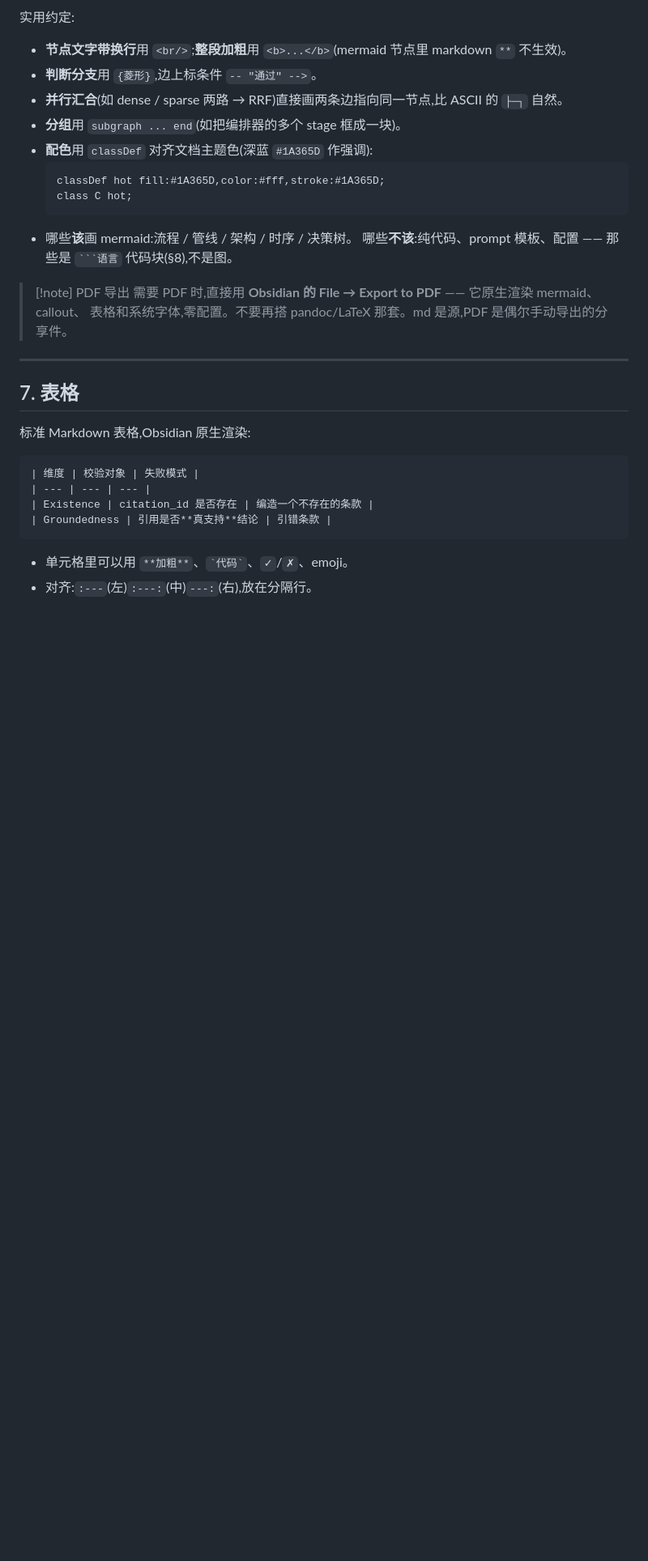
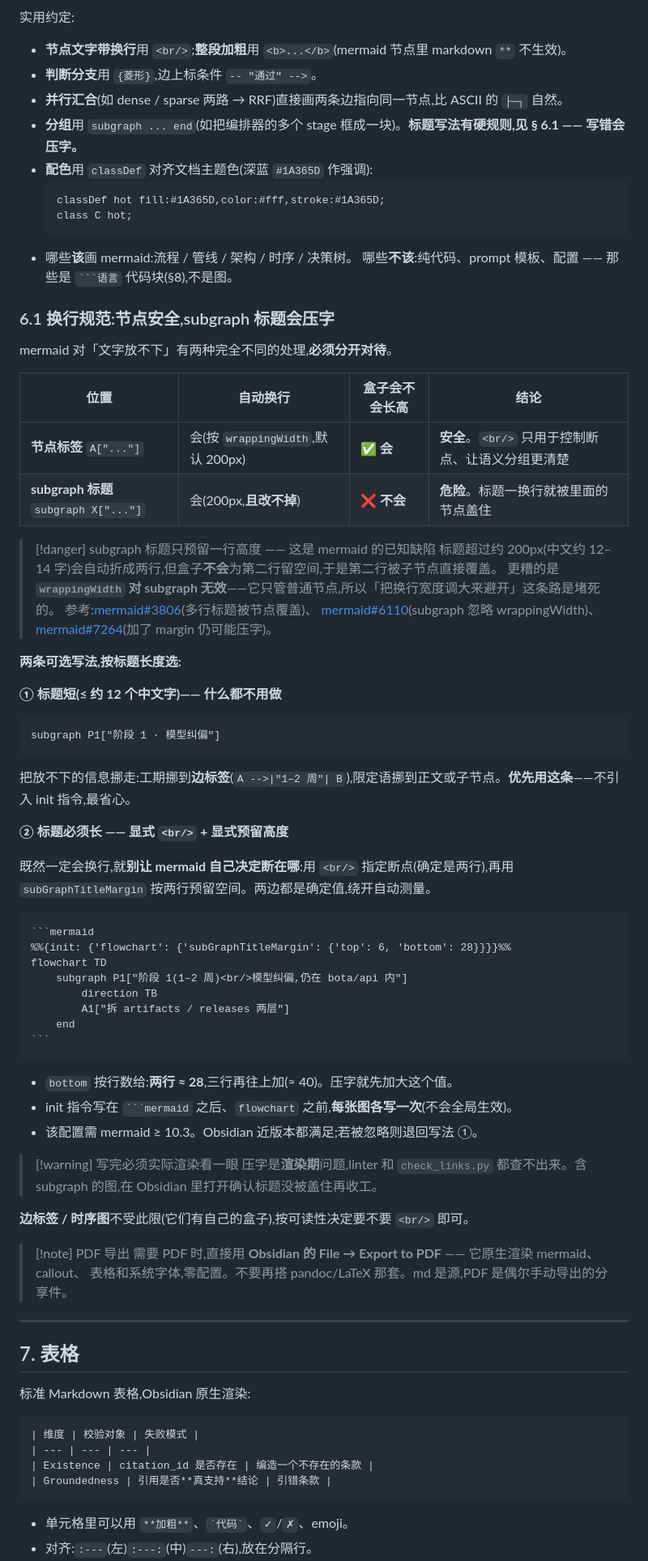
Before and after one commit to Mosakana/tech-doc, a Markdown page: FORMAT_GUIDE.md, the part around one of its changes. Shown at 81% size. GitHub-like rendering; blank space fills up the shorter version.

Commit message:
feat(mermaid): subgraph title line-break rule to prevent text overlap
Mermaid reserves only one line of height for a subgraph title, so a
wrapped title gets covered by the child nodes. `wrappingWidth` does not
apply to subgraphs, so widening is not an option.

Add § 6.1 splitting the two cases: node labels auto-wrap and the box
grows (safe), subgraph titles wrap but the box does not (unsafe). Give
two sanctioned writings — short one-line title (preferred, move extra
info to edge labels), or explicit <br/> plus a subGraphTitleMargin init
directive sized per line count. Note that overlap is a render-time
issue no linter catches, so diagrams with subgraphs must be eyeballed
in Obsidian; add that to the author checklist.

Co-Authored-By: Claude Opus 5 <noreply@anthropic.com>

`````diff
--- a/FORMAT_GUIDE.md
+++ b/FORMAT_GUIDE.md
@@ -151,7 +151,7 @@ flowchart TD
 - **节点文字带换行**用 `<br/>`;**整段加粗**用 `<b>...</b>`(mermaid 节点里 markdown `**` 不生效)。
 - **判断分支**用 `{菱形}`,边上标条件 `-- "通过" -->`。
 - **并行汇合**(如 dense / sparse 两路 → RRF)直接画两条边指向同一节点,比 ASCII 的 `├─┐` 自然。
-- **分组**用 `subgraph ... end`(如把编排器的多个 stage 框成一块)。
+- **分组**用 `subgraph ... end`(如把编排器的多个 stage 框成一块)。**标题写法有硬规则,见 § 6.1 —— 写错会压字。**
 - **配色**用 `classDef` 对齐文档主题色(深蓝 `#1A365D` 作强调):
   ```
   classDef hot fill:#1A365D,color:#fff,stroke:#1A365D;
@@ -159,6 +159,56 @@ flowchart TD
   ```
 - 哪些**该**画 mermaid:流程 / 管线 / 架构 / 时序 / 决策树。
   哪些**不该**:纯代码、prompt 模板、配置 —— 那些是 ` ```语言 ` 代码块(§8),不是图。
+
+### 6.1 换行规范:节点安全,subgraph 标题会压字
+
+mermaid 对「文字放不下」有两种完全不同的处理,**必须分开对待**。
+
+| 位置 | 自动换行 | 盒子会不会长高 | 结论 |
+|---|---|---|---|
+| **节点标签** `A["..."]` | 会(按 `wrappingWidth`,默认 200px) | ✅ **会** | **安全**。`<br/>` 只用于控制断点、让语义分组更清楚 |
+| **subgraph 标题** `subgraph X["..."]` | 会(200px,**且改不掉**) | ❌ **不会** | **危险**。标题一换行就被里面的节点盖住 |
+
+> [!danger] subgraph 标题只预留一行高度 —— 这是 mermaid 的已知缺陷
+> 标题超过约 200px(中文约 12–14 字)会自动折成两行,但盒子**不会**为第二行留空间,于是第二行被子节点直接覆盖。
+> 更糟的是 **`wrappingWidth` 对 subgraph 无效**——它只管普通节点,所以「把换行宽度调大来避开」这条路是堵死的。
+> 参考:[mermaid#3806](https://github.com/mermaid-js/mermaid/issues/3806)(多行标题被节点覆盖)、
+> [mermaid#6110](https://github.com/mermaid-js/mermaid/issues/6110)(subgraph 忽略 wrappingWidth)、
+> [mermaid#7264](https://github.com/mermaid-js/mermaid/issues/7264)(加了 margin 仍可能压字)。
+
+**两条可选写法,按标题长度选:**
+
+**① 标题短(≤ 约 12 个中文字)—— 什么都不用做**
+
+```
+subgraph P1["阶段 1 · 模型纠偏"]
+```
+
+把放不下的信息挪走:工期挪到**边标签**(`A -->|"1–2 周"| B`),限定语挪到正文或子节点。**优先用这条**——不引入 init 指令,最省心。
+
+**② 标题必须长 —— 显式 `<br/>` + 显式预留高度**
+
+既然一定会换行,就**别让 mermaid 自己决定断在哪**:用 `<br/>` 指定断点(确定是两行),再用 `subGraphTitleMargin` 按两行预留空间。两边都是确定值,绕开自动测量。
+
+````
+```mermaid
+%%{init: {'flowchart': {'subGraphTitleMargin': {'top': 6, 'bottom': 28}}}}%%
+flowchart TD
+    subgraph P1["阶段 1(1–2 周)<br/>模型纠偏,仍在 bota/api 内"]
+        direction TB
+        A1["拆 artifacts / releases 两层"]
+    end
+```
+````
+
+- `bottom` 按行数给:**两行 ≈ 28**,三行再往上加(≈ 40)。压字就先加大这个值。
+- init 指令写在 ` ```mermaid ` 之后、`flowchart` 之前,**每张图各写一次**(不会全局生效)。
+- 该配置需 mermaid ≥ 10.3。Obsidian 近版本都满足;若被忽略则退回写法 ①。
+
+> [!warning] 写完必须实际渲染看一眼
+> 压字是**渲染期**问题,linter 和 `check_links.py` 都查不出来。含 subgraph 的图,在 Obsidian 里打开确认标题没被盖住再收工。
+
+**边标签 / 时序图**不受此限(它们有自己的盒子),按可读性决定要不要 `<br/>` 即可。
 
 > [!note] PDF 导出
 > 需要 PDF 时,直接用 **Obsidian 的 File → Export to PDF** —— 它原生渲染 mermaid、callout、
`````
Also changed, not shown: other parts of FORMAT_GUIDE.md (+1 -0 lines).
